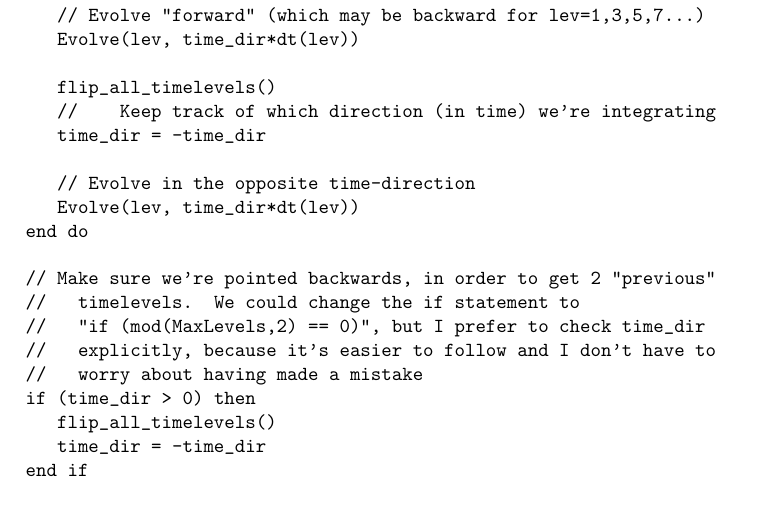
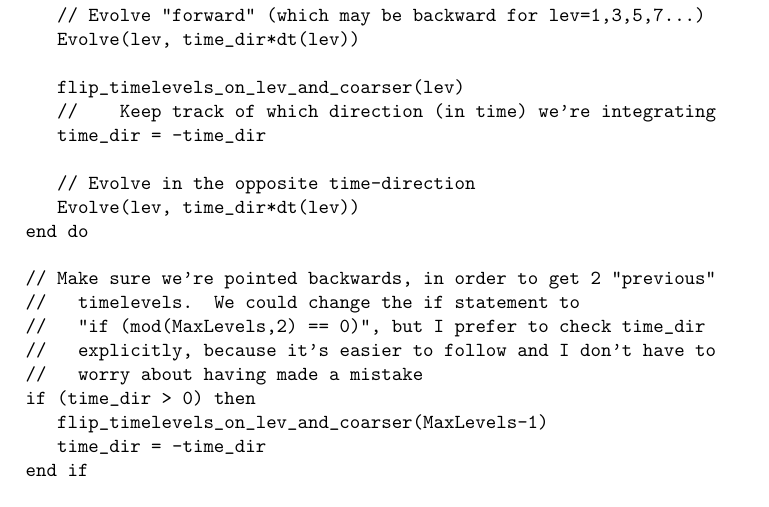
Before and after one commit to EinsteinToolkit/Carpet, a LaTeX document (Carpet/Carpet/doc/threelev_initdata.tex): part of page 3 of 3, cut so that both start at the same text. Compiled offline with LaTeX, dvips and Ghostscript.

Commit message:
fixed pseudo-code:
fixed pseudo-code:
  from "flip_all_timelevels" to "flip_timelevels_on_lev_and_coarser(lev)"

darcs-hash:20020717141857-e415b-41ab0141fda0cd58e22aad70534b61ef1e29f80a.gz

```diff
--- a/Carpet/Carpet/doc/threelev_initdata.tex
+++ b/Carpet/Carpet/doc/threelev_initdata.tex
@@ -68,7 +68,7 @@ Here's some pseudo-code:
      // Evolve "forward" (which may be backward for lev=1,3,5,7...)
      Evolve(lev, time_dir*dt(lev))
 
-     flip_all_timelevels()
+     flip_timelevels_on_lev_and_coarser(lev)
      //    Keep track of which direction (in time) we're integrating
      time_dir = -time_dir
 
@@ -82,7 +82,7 @@ Here's some pseudo-code:
   //   explicitly, because it's easier to follow and I don't have to
   //   worry about having made a mistake
   if (time_dir > 0) then
-     flip_all_timelevels()
+     flip_timelevels_on_lev_and_coarser(MaxLevels-1)
      time_dir = -time_dir
   end if
 
```
